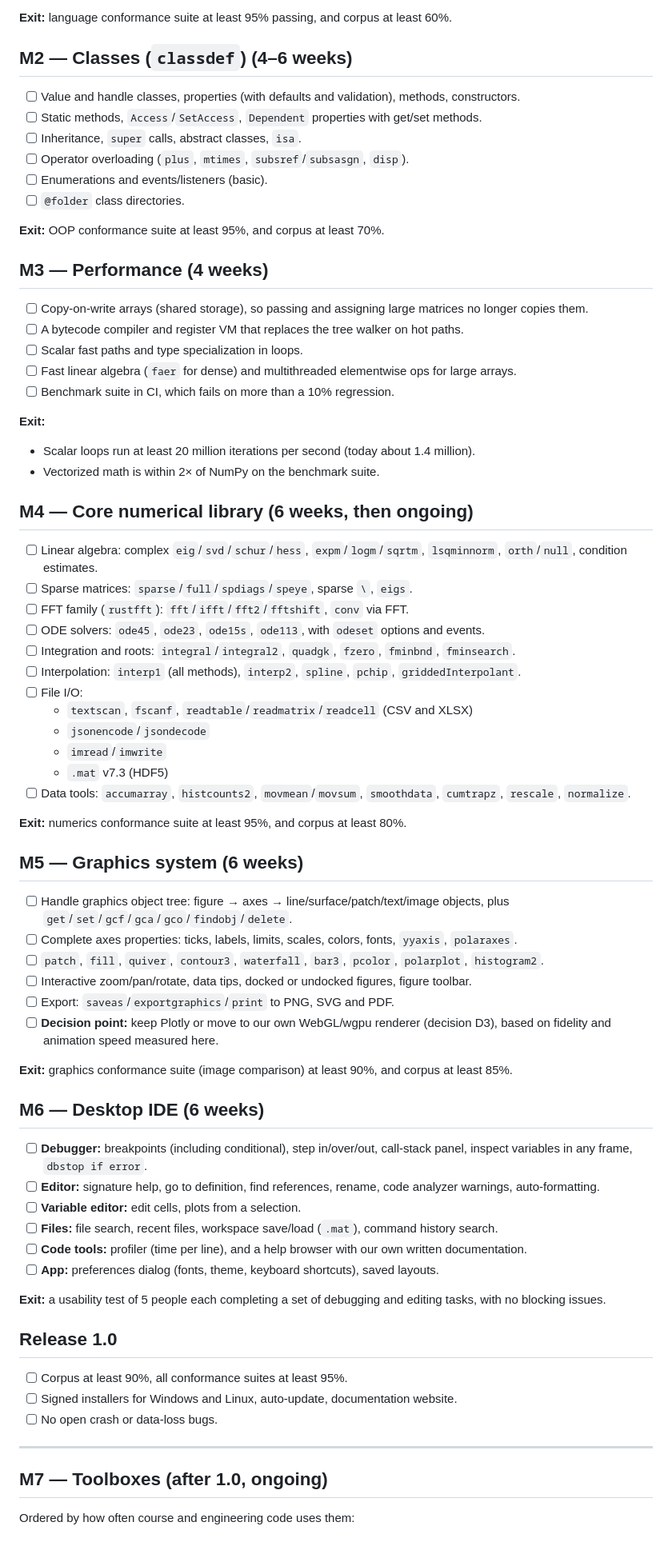
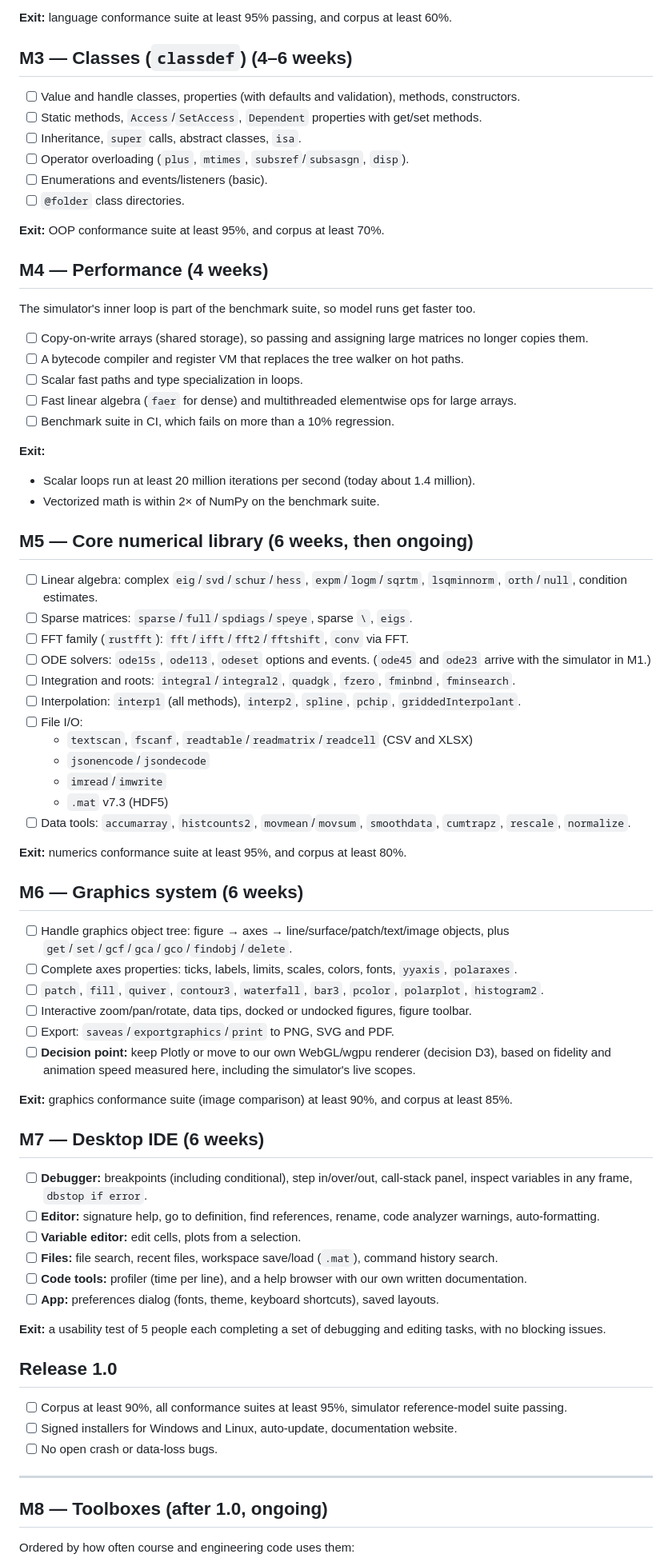
Before and after one commit to greenythebeany/BeanyLab, a Markdown page: ROADMAP.md, the part around one of its changes. Shown at 80% size. Rendered like a GitHub page; blank space fills up the shorter version.

```diff
--- a/ROADMAP.md
+++ b/ROADMAP.md
@@ -93,7 +146,7 @@ Everything a typical script or function file can contain, except `classdef`.
 
 **Exit:** language conformance suite at least 95% passing, and corpus at least 60%.
 
-## M2 — Classes (`classdef`) (4–6 weeks)
+## M3 — Classes (`classdef`) (4–6 weeks)
 
 - [ ] Value and handle classes, properties (with defaults and validation), methods, constructors.
 - [ ] Static methods, `Access`/`SetAccess`, `Dependent` properties with get/set methods.
@@ -104,7 +157,9 @@ Everything a typical script or function file can contain, except `classdef`.
 
 **Exit:** OOP conformance suite at least 95%, and corpus at least 70%.
 
-## M3 — Performance (4 weeks)
+## M4 — Performance (4 weeks)
+
+The simulator's inner loop is part of the benchmark suite, so model runs get faster too.
 
 - [ ] Copy-on-write arrays (shared storage), so passing and assigning large matrices no longer copies them.
 - [ ] A bytecode compiler and register VM that replaces the tree walker on hot paths.
@@ -116,12 +171,12 @@ Everything a typical script or function file can contain, except `classdef`.
 - Scalar loops run at least 20 million iterations per second (today about 1.4 million).
 - Vectorized math is within 2× of NumPy on the benchmark suite.
 
-## M4 — Core numerical library (6 weeks, then ongoing)
+## M5 — Core numerical library (6 weeks, then ongoing)
 
 - [ ] Linear algebra: complex `eig`/`svd`/`schur`/`hess`, `expm`/`logm`/`sqrtm`, `lsqminnorm`, `orth`/`null`, condition estimates.
 - [ ] Sparse matrices: `sparse`/`full`/`spdiags`/`speye`, sparse `\`, `eigs`.
 - [ ] FFT family (`rustfft`): `fft`/`ifft`/`fft2`/`fftshift`, `conv` via FFT.
-- [ ] ODE solvers: `ode45`, `ode23`, `ode15s`, `ode113`, with `odeset` options and events.
+- [ ] ODE solvers: `ode15s`, `ode113`, `odeset` options and events. (`ode45` and `ode23` arrive with the simulator in M1.)
 - [ ] Integration and roots: `integral`/`integral2`, `quadgk`, `fzero`, `fminbnd`, `fminsearch`.
 - [ ] Interpolation: `interp1` (all methods), `interp2`, `spline`, `pchip`, `griddedInterpolant`.
 - [ ] File I/O:
@@ -133,18 +188,18 @@ Everything a typical script or function file can contain, except `classdef`.
 
 **Exit:** numerics conformance suite at least 95%, and corpus at least 80%.
 
-## M5 — Graphics system (6 weeks)
+## M6 — Graphics system (6 weeks)
 
 - [ ] Handle graphics object tree: figure → axes → line/surface/patch/text/image objects, plus `get`/`set`/`gcf`/`gca`/`gco`/`findobj`/`delete`.
 - [ ] Complete axes properties: ticks, labels, limits, scales, colors, fonts, `yyaxis`, `polaraxes`.
 - [ ] `patch`, `fill`, `quiver`, `contour3`, `waterfall`, `bar3`, `pcolor`, `polarplot`, `histogram2`.
 - [ ] Interactive zoom/pan/rotate, data tips, docked or undocked figures, figure toolbar.
 - [ ] Export: `saveas`/`exportgraphics`/`print` to PNG, SVG and PDF.
-- [ ] **Decision point:** keep Plotly or move to our own WebGL/wgpu renderer (decision D3), based on fidelity and animation speed measured here.
+- [ ] **Decision point:** keep Plotly or move to our own WebGL/wgpu renderer (decision D3), based on fidelity and animation speed measured here, including the simulator's live scopes.
 
 **Exit:** graphics conformance suite (image comparison) at least 90%, and corpus at least 85%.
 
-## M6 — Desktop IDE (6 weeks)
+## M7 — Desktop IDE (6 weeks)
 
 - [ ] **Debugger:** breakpoints (including conditional), step in/over/out, call-stack panel, inspect variables in any frame, `dbstop if error`.
 - [ ] **Editor:** signature help, go to definition, find references, rename, code analyzer warnings, auto-formatting.
@@ -157,13 +212,13 @@ Everything a typical script or function file can contain, except `classdef`.
 
 ## Release 1.0
 
-- [ ] Corpus at least 90%, all conformance suites at least 95%.
+- [ ] Corpus at least 90%, all conformance suites at least 95%, simulator reference-model suite passing.
 - [ ] Signed installers for Windows and Linux, auto-update, documentation website.
 - [ ] No open crash or data-loss bugs.
 
 ---
 
-## M7 — Toolboxes (after 1.0, ongoing)
+## M8 — Toolboxes (after 1.0, ongoing)
 
 Ordered by how often course and engineering code uses them:
 
```
Also changed, not shown: other parts of ROADMAP.md (+64 -22 lines).
